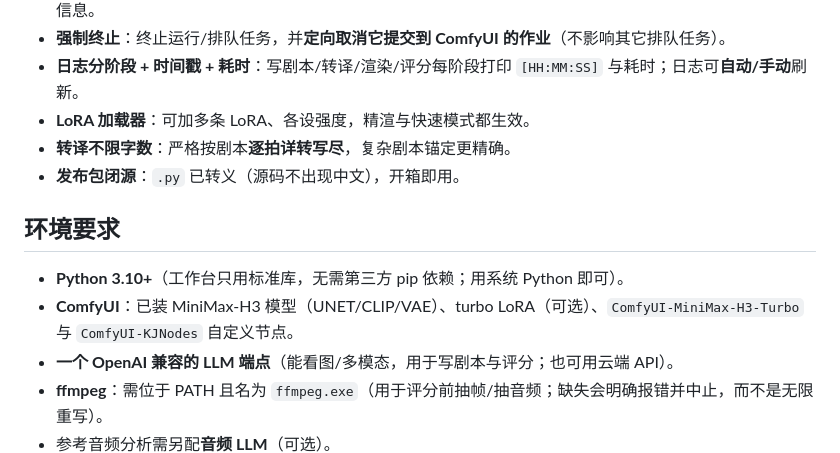
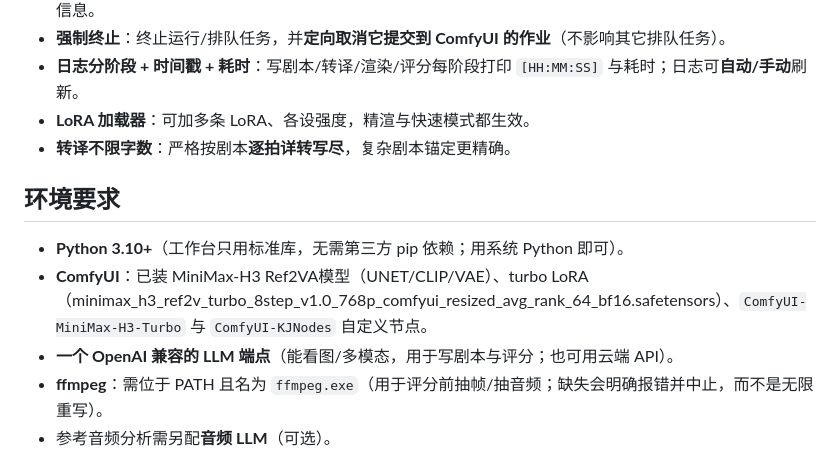
Before and after one commit to klfzqxs/ref2va-h3-video-optimizer, a Markdown page: README.md, the part around the change. Drawn GitHub-style.

```diff
--- a/README.md
+++ b/README.md
@@ -30,12 +30,11 @@
 - **日志分阶段 + 时间戳 + 耗时**：写剧本/转译/渲染/评分每阶段打印 `[HH:MM:SS]` 与耗时；日志可**自动/手动**刷新。
 - **LoRA 加载器**：可加多条 LoRA、各设强度，精渲与快速模式都生效。
 - **转译不限字数**：严格按剧本**逐拍详转写尽**，复杂剧本锚定更精确。
-- **发布包闭源**：`.py` 已转义（源码不出现中文），开箱即用。
 
 ## 环境要求
 
 - **Python 3.10+**（工作台只用标准库，无需第三方 pip 依赖；用系统 Python 即可）。
-- **ComfyUI**：已装 MiniMax-H3 模型（UNET/CLIP/VAE）、turbo LoRA（可选）、`ComfyUI-MiniMax-H3-Turbo` 与 `ComfyUI-KJNodes` 自定义节点。
+- **ComfyUI**：已装 MiniMax-H3 Ref2VA模型（UNET/CLIP/VAE）、turbo LoRA（minimax_h3_ref2v_turbo_8step_v1.0_768p_comfyui_resized_avg_rank_64_bf16.safetensors）、`ComfyUI-MiniMax-H3-Turbo` 与 `ComfyUI-KJNodes` 自定义节点。
 - **一个 OpenAI 兼容的 LLM 端点**（能看图/多模态，用于写剧本与评分；也可用云端 API）。
 - **ffmpeg**：需位于 PATH 且名为 `ffmpeg.exe`（用于评分前抽帧/抽音频；缺失会明确报错并中止，而不是无限重写）。
 - 参考音频分析需另配**音频 LLM**（可选）。
```
